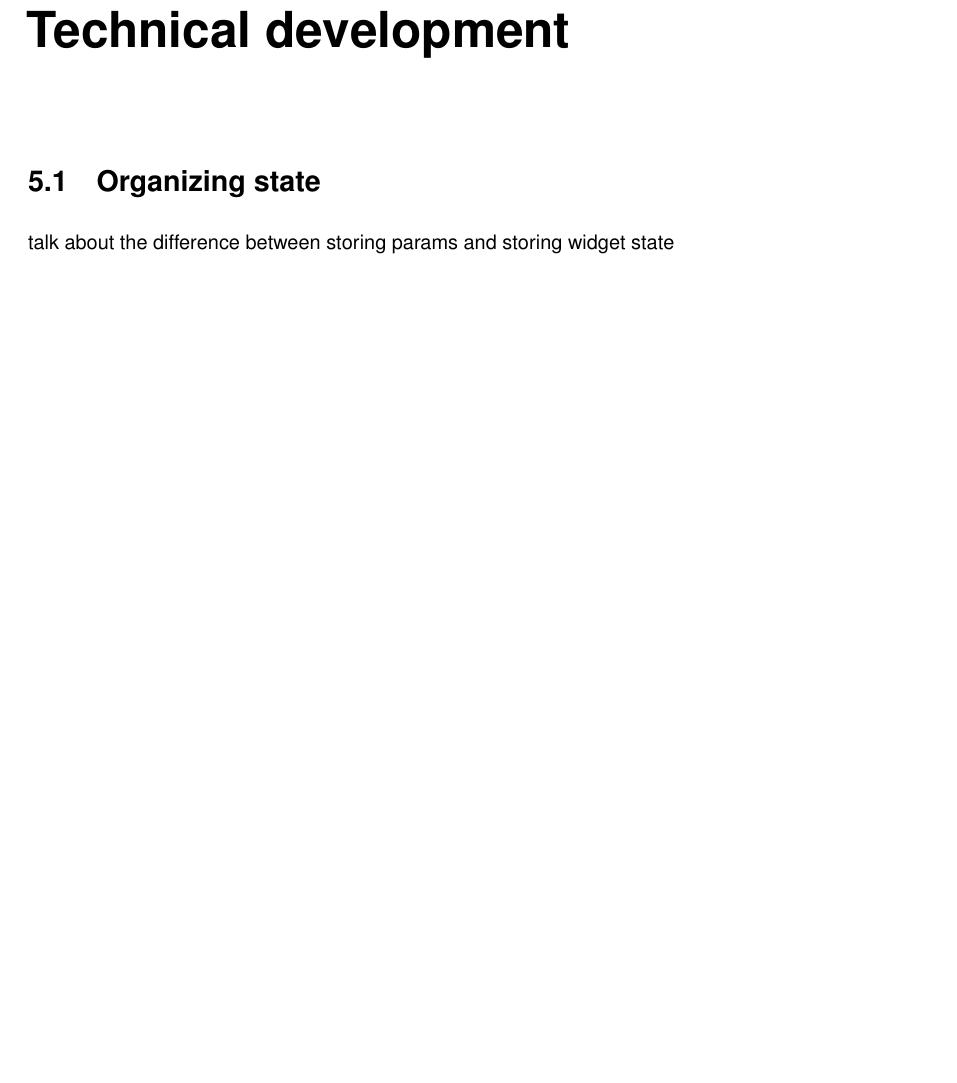
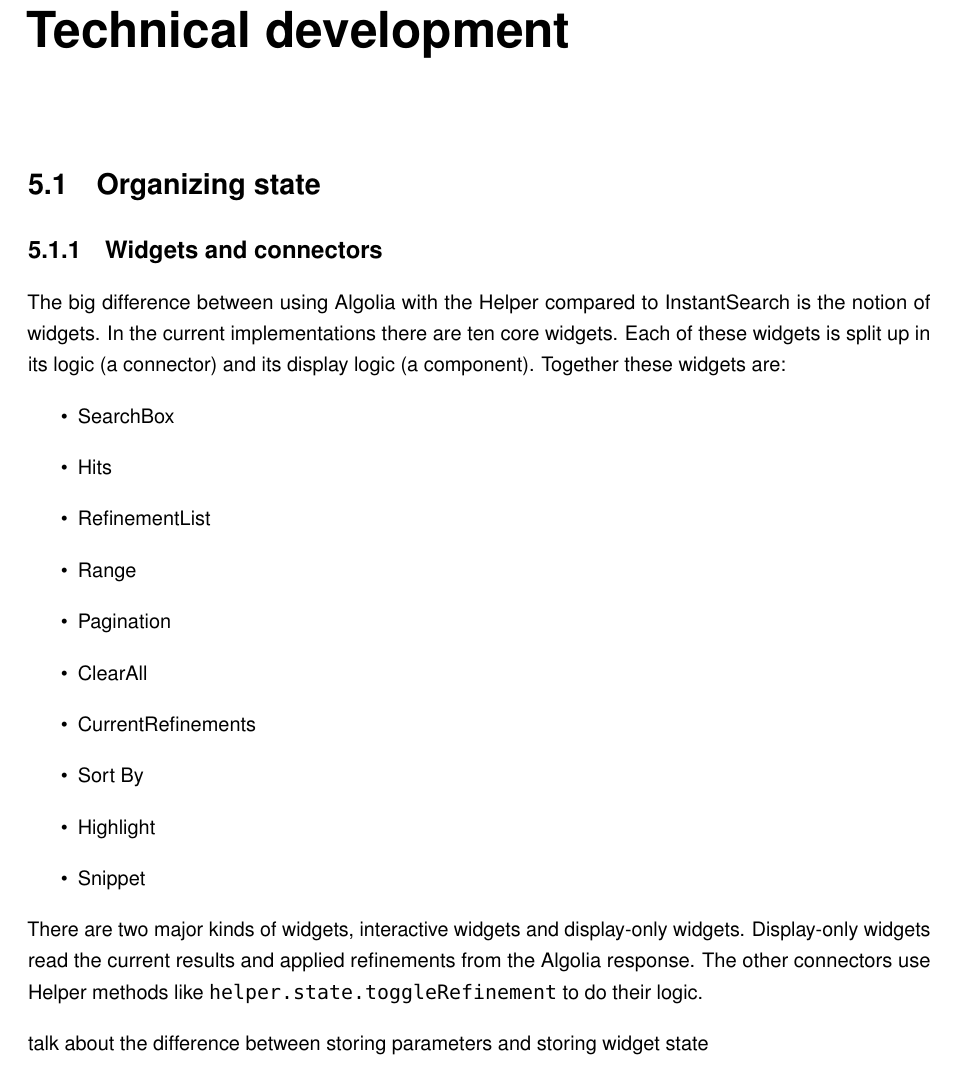
Before and after one commit to Haroenv/thesis, a LaTeX thesis (src/main.tex, which reads src/chapters/execution.tex): part of page 25 of 33, cut so that both start at the same text, the shorter picture padded with empty space. Compiled offline with pdfLaTeX.

Commit message:
write a bit

```diff
--- a/src/chapters/execution.tex
+++ b/src/chapters/execution.tex
@@ -6,14 +6,35 @@
 \section{Organizing state} % (fold)
 \label{sec:organizing_state}
 
+\subsection{Widgets and connectors}
+\label{subs:widgets_and_connectors}
 
-talk about the difference between storing params and storing widget state
+The big difference between using Algolia with the Helper compared to InstantSearch is the notion of widgets. In the current implementations there are ten core widgets. Each of these widgets is split up in its logic (a connector) and its display logic (a component). Together these widgets are:
+
+\begin{itemize}
+  \item SearchBox
+  \item Hits
+  \item RefinementList
+  \item Range
+  \item Pagination
+  \item ClearAll
+  \item CurrentRefinements
+  \item Sort By
+  \item Highlight
+  \item Snippet
+\end{itemize}
+
+There are two major kinds of widgets, interactive widgets and display-only widgets. Display-only widgets read the current results and applied refinements from the Algolia response. The other connectors use Helper methods like {\tt helper.state.toggleRefinement} to do their logic.
+
+%%
+talk about the difference between storing parameters and storing widget state
 
 % section organizing_state (end)
 
 \section{Changing terminology} % (fold)
 \label{sec:changing_terminology}
 
+%%
 Terminology now is the same as in the API
 
 Users don't understand the difference between facet and filter
```
Also changed, not shown: src/chapters/execution.tex (1 more changed lines).
